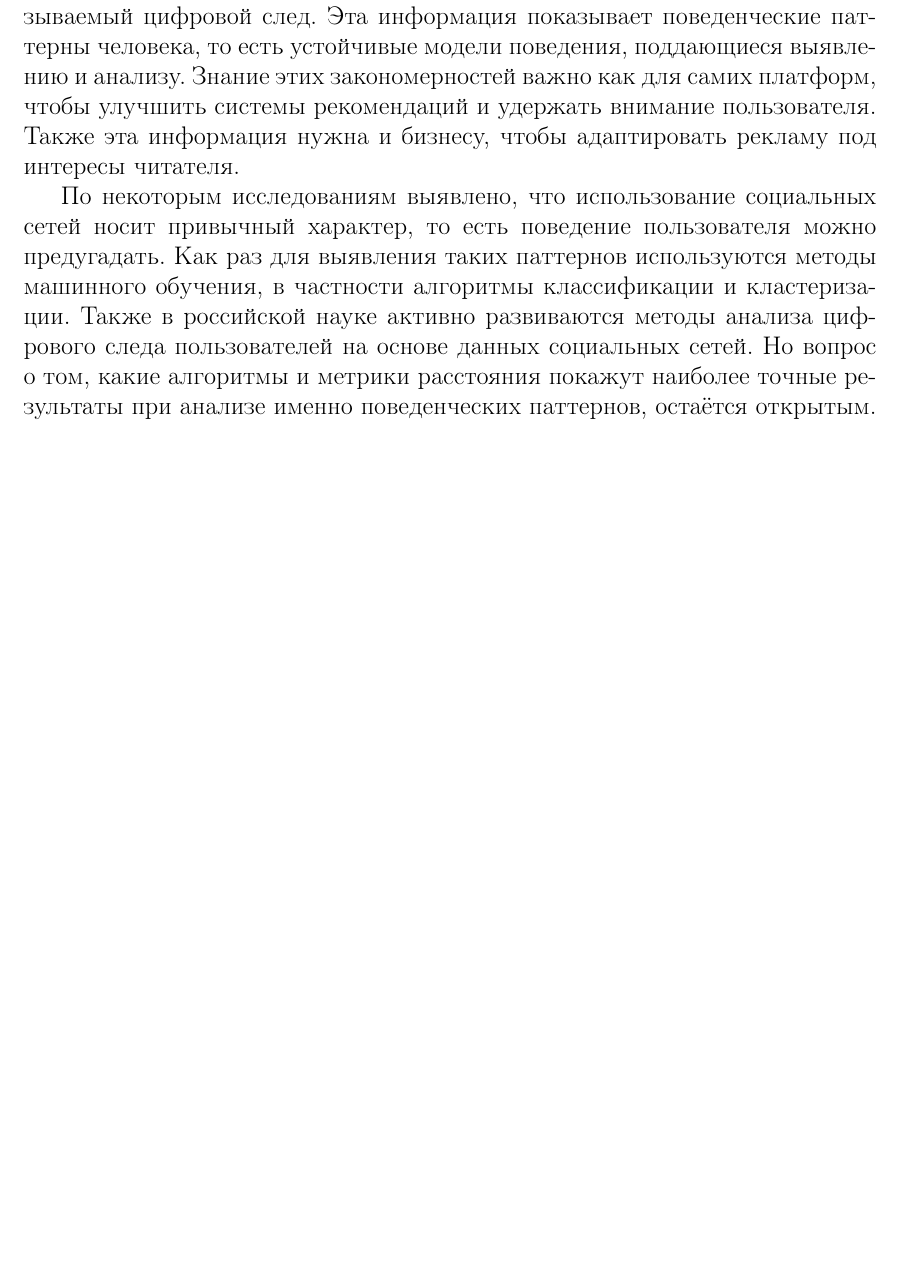
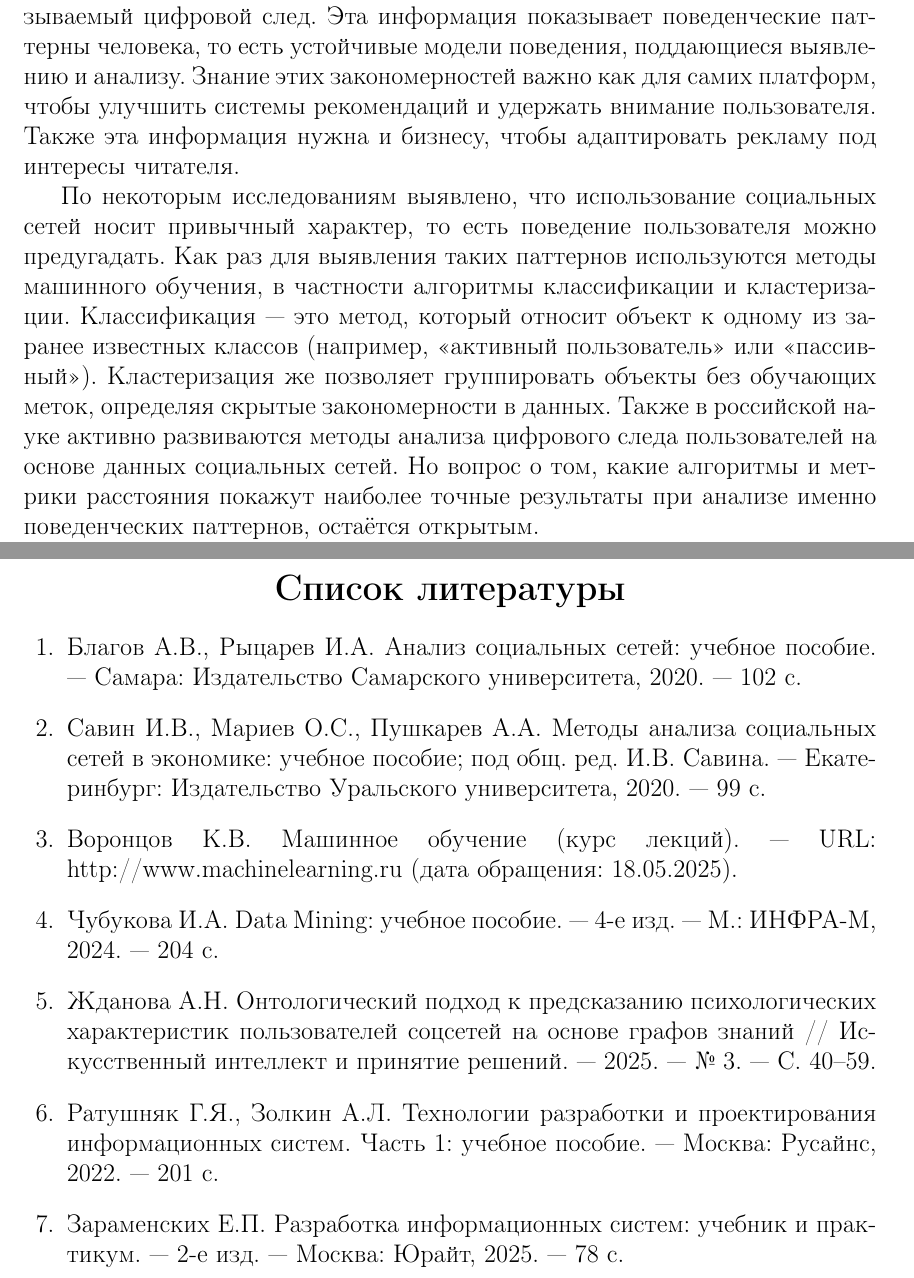
Before and after one commit to nastenka20061031/my_coursework, a LaTeX document (tex/shurkalova_a_coursework.tex): part of page 3 of 14 before the commit and two parts of pages 3 and 15 of 15 after it, the two joined at a grey line, cut so that both start at the same text, the shorter picture padded with empty space. Compiled offline with pdfLaTeX.

Commit message:
Оформила список литры, сноски

```diff
--- a/tex/shurkalova_a_coursework.tex
+++ b/tex/shurkalova_a_coursework.tex
@@ -94,7 +94,8 @@
 
 По некоторым исследованиям выявлено, что использование социальных сетей носит привычный характер, то есть поведение пользователя
 можно предугадать. Как раз для выявления таких паттернов используются методы машинного обучения, в частности алгоритмы классификации
-и кластеризации. Также в российской науке активно развиваются методы анализа цифрового следа пользователей на основе данных социальных сетей.
+и кластеризации. Классификация --- это метод, который относит объект к одному из заранее известных классов (например, «активный пользователь» или «пассивный»). Кластеризация же позволяет группировать объекты без обучающих меток, определяя скрытые закономерности в данных.
+ Также в российской науке активно развиваются методы анализа цифрового следа пользователей на основе данных социальных сетей.
 Но вопрос о том, какие алгоритмы и метрики расстояния покажут наиболее точные результаты при анализе именно поведенческих паттернов, остаётся открытым.
 
 В данной работе объектом исследования являются социальные сети как среда взаимодействия пользователей и генерация поведенческих данных.
@@ -445,4 +446,30 @@ TP (True Positive) — объекты правильно отнесённые к
 
 Здесь будут выводы
 
+\newpage
+\begin{thebibliography}{99}
+
+\bibitem{blagov2020}
+Благов А.В., Рыцарев И.А. Анализ социальных сетей: учебное пособие. — Самара: Издательство Самарского университета, 2020. — 102 с.
+
+\bibitem{savin2020}
+Савин И.В., Мариев О.С., Пушкарев А.А. Методы анализа социальных сетей в экономике: учебное пособие; под общ. ред. И.В. Савина. — Екатеринбург: Издательство Уральского университета, 2020. — 99 с.
+
+\bibitem{vorontsov}
+Воронцов К.В. Машинное обучение (курс лекций). — URL: http://www.machinelearning.ru (дата обращения: 18.05.2025).
+
+\bibitem{chubukova2024}
+Чубукова И.А. Data Mining: учебное пособие. — 4-е изд. — М.: ИНФРА-М, 2024. — 204 с.
+
+\bibitem{zhdanova2025}
+Жданова А.Н. Онтологический подход к предсказанию психологических характеристик пользователей соцсетей на основе графов знаний // Искусственный интеллект и принятие решений. — 2025. — № 3. — С. 40–59.
+
+\bibitem{ratushnyak2022}
+Ратушняк Г.Я., Золкин А.Л. Технологии разработки и проектирования информационных систем. Часть 1: учебное пособие. — Москва: Русайнс, 2022. — 201 с.
+
+\bibitem{zaramenskikh2025}
+Зараменских Е.П. Разработка информационных систем: учебник и практикум. — 2-е изд. — Москва: Юрайт, 2025. — 78 с.
+
+\end{thebibliography}
+
 \end{document}
```
Also changed, not shown: tex/shurkalova_a_coursework.pdf, tex/shurkalova_a_coursework.tex (4 more changed lines), 5 other files.
